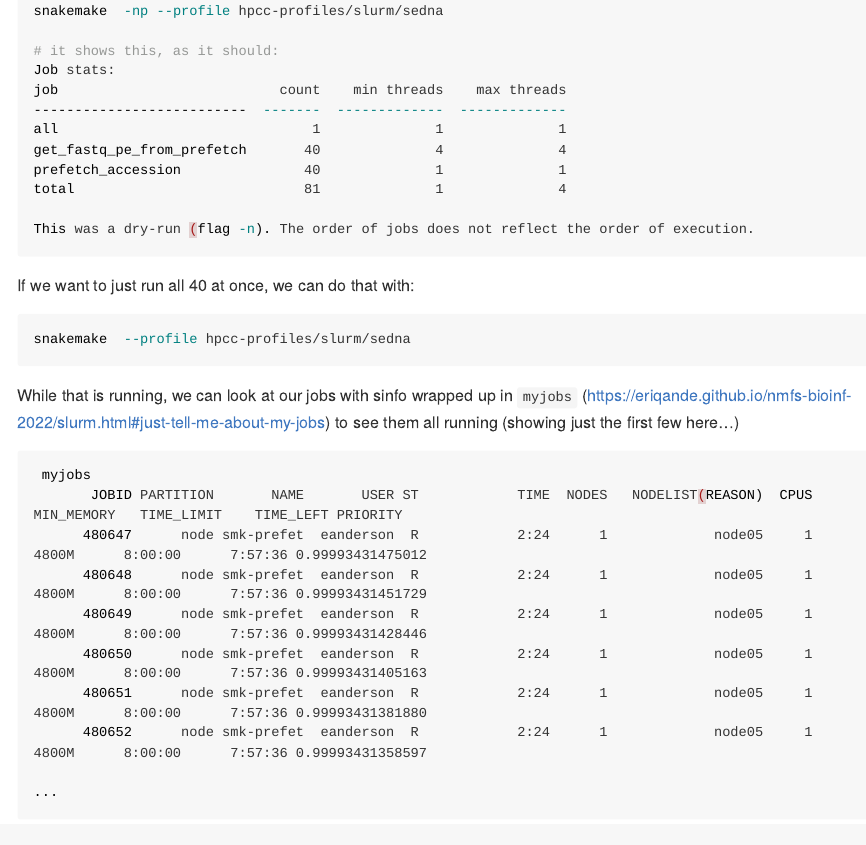
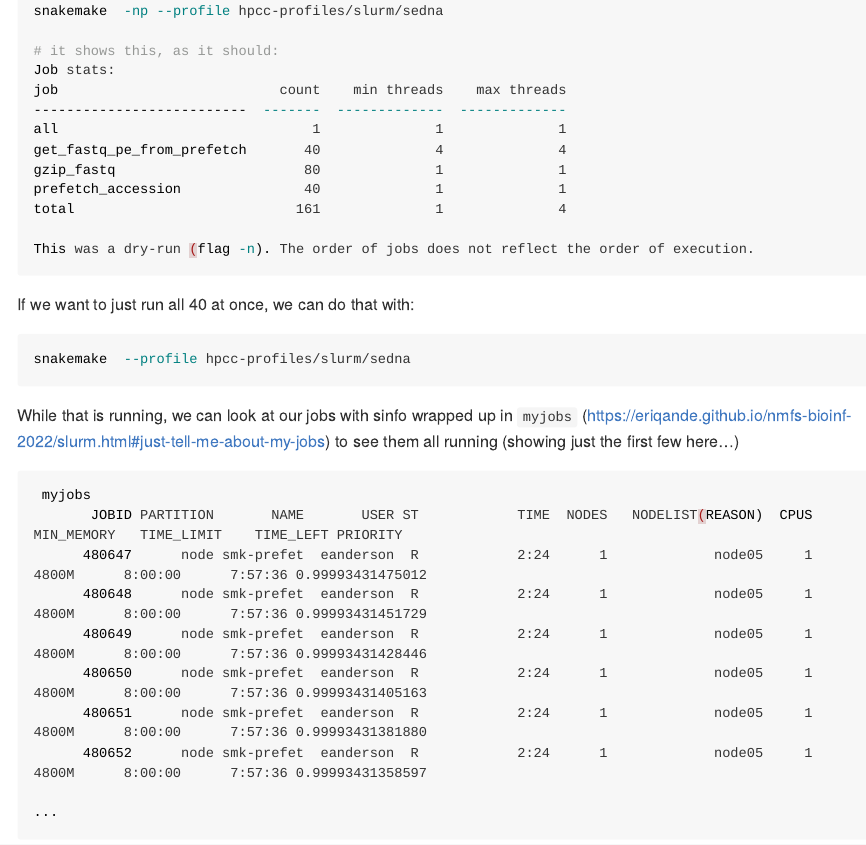
Before and after one commit to eriqande/fasterq-dump-snakemake-example, an R Markdown document (README.Rmd): the page in a window 1100 px wide, from 2070 px down. Rendered offline with R 4.5, knitr and Pandoc, with nearby package versions; long lines of code are wrapped.

Commit message:
udpate readme

````diff
--- a/README.Rmd
+++ b/README.Rmd
@@ -117,8 +117,9 @@ job                           count    min threads    max threads
 --------------------------  -------  -------------  -------------
 all                               1              1              1
 get_fastq_pe_from_prefetch       40              4              4
+gzip_fastq                       80              1              1
 prefetch_accession               40              1              1
-total                            81              1              4
+total                           161              1              4
 
 This was a dry-run (flag -n). The order of jobs does not reflect the order of execution.
 ```
````
